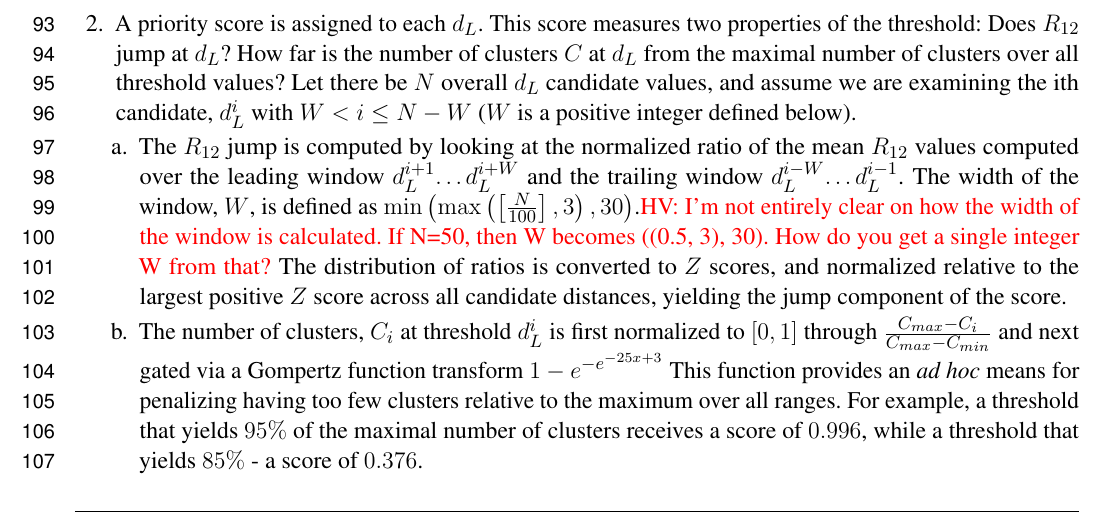
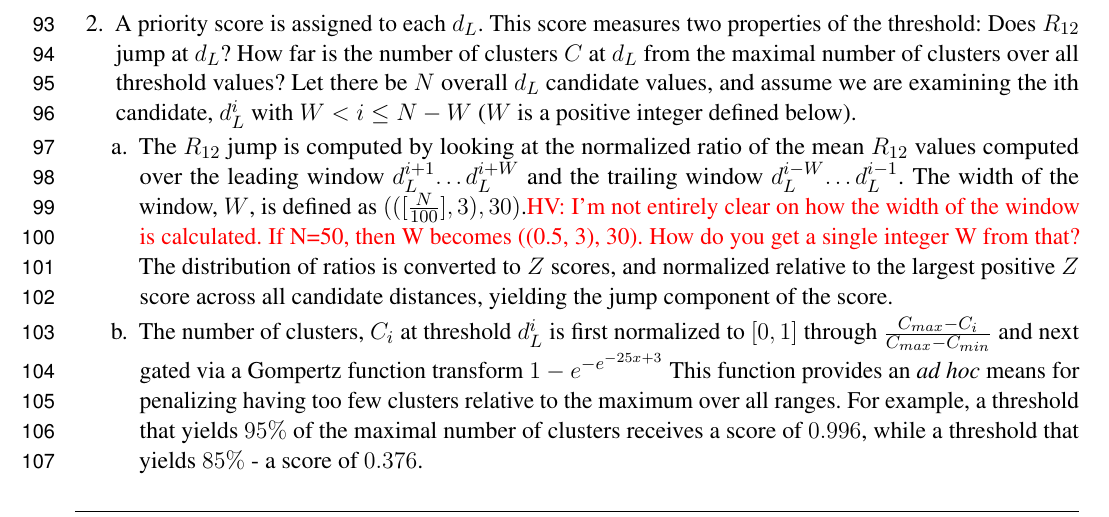
Before and after one commit to veg/autotune-paper, a LaTeX document (frontiers.tex): part of page 3 of 17, cut so that both start at the same text. Compiled offline with pdfLaTeX.

Commit message:
sweaver edit

```diff
--- a/frontiers.tex
+++ b/frontiers.tex
@@ -226,7 +226,7 @@ Network threshold selection procedure proceeds as follows:
 	\item{ A priority score is assigned to each $d_L$. This score measures two properties of the threshold: Does $R_{12}$ jump at $d_L$? How far is the number of clusters $C$ at $d_L$ from the maximal number of clusters over all threshold values? Let there be $N$ overall $d_L$ candidate values, and assume we are examining the ith candidate, $d_L^i$ with $W < i \leq N - W$ ($W$ is a positive integer defined below).
 
 	            \begin{enumerate}
-		            \item{The $R_{12}$ jump is computed by looking at the normalized ratio of the mean $R_{12}$ values computed over the leading window $d_L^{i+1}…d_L^{i+W}$ and the trailing window $d_L^{i-W}… d_L^{i-1}$. The width of the window, $W$, is defined as $\min \left( \max \left(\left[\frac{N}{100}\right], 3\right), 30 \right)$.\TODO{HV: I'm not entirely clear on how the width of the window is calculated. If N=50, then W becomes ((0.5, 3), 30). How do you get a single integer W from that?} The distribution of ratios is converted to $Z$ scores, and normalized relative to the largest positive $Z$ score across all candidate distances, yielding the jump component of the score.}
+		            \item{The $R_{12}$ jump is computed by looking at the normalized ratio of the mean $R_{12}$ values computed over the leading window $d_L^{i+1}…d_L^{i+W}$ and the trailing window $d_L^{i-W}… d_L^{i-1}$. The width of the window, $W$, is defined as $(([\frac{N}{100}],3),30)$.\TODO{HV: I'm not entirely clear on how the width of the window is calculated. If N=50, then W becomes ((0.5, 3), 30). How do you get a single integer W from that?} The distribution of ratios is converted to $Z$ scores, and normalized relative to the largest positive $Z$ score across all candidate distances, yielding the jump component of the score.}
 		            \item{The number of clusters, $C_i$ at threshold $d_L^i$ is first normalized to $[0,1]$ through $\frac{{C_{max} - C_i}}{{C_{max} -C_{min}}}$ and next gated via a Gompertz function transform ${1-e}^{-e^{-25x+3}}$ This function provides an \emph{ad hoc} means for penalizing having too few clusters relative to the maximum over all ranges. For example, a threshold that yields $95\%$ of the maximal number of clusters receives a score of $0.996$, while a threshold that yields $85\%$ - a score of $0.376$.}
 		            \item{The priority score for $d_L^i$ is the sum of the two components defined in (a) and (b).}
 	            \end{enumerate}}
```
Also changed, not shown: 1 other file.
